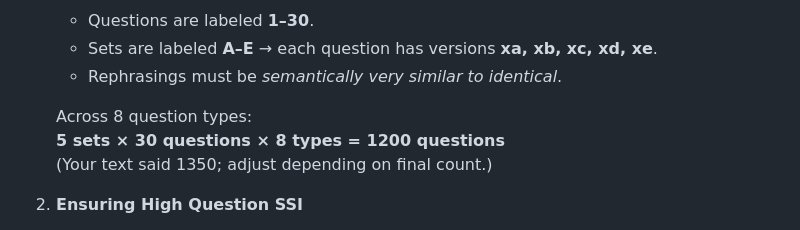
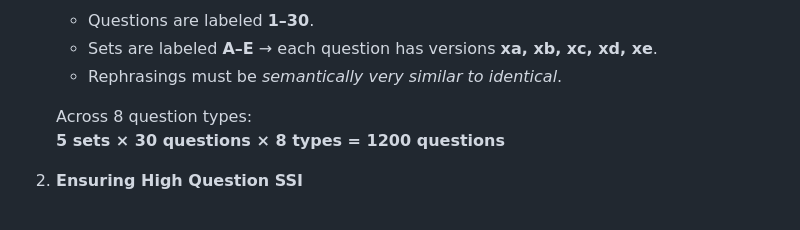
Before and after one commit to fish-aimf/axthj67-ssi-research-paper, a Markdown page: RESEARCH-DATA/investigation 1/README.md, the part around the change. GitHub-like rendering.

```diff
--- a/RESEARCH-DATA/investigation 1/README.md
+++ b/RESEARCH-DATA/investigation 1/README.md
@@ -27,7 +27,6 @@
 
    Across 8 question types:
    **5 sets × 30 questions × 8 types = 1200 questions**
-   (Your text said 1350; adjust depending on final count.)
 
 2. **Ensuring High Question SSI**
    - Each generated question is scored for semantic similarity (Question SSI).
```
